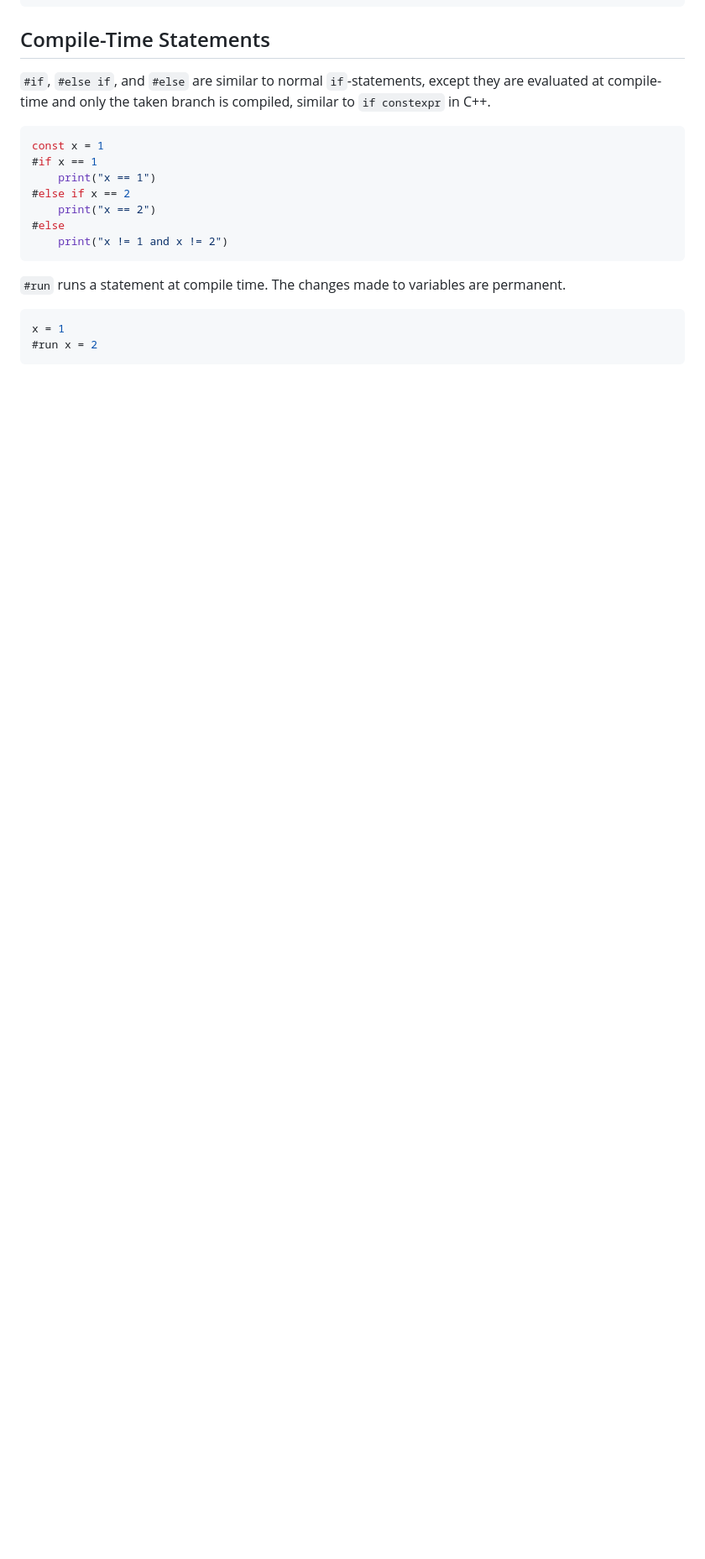
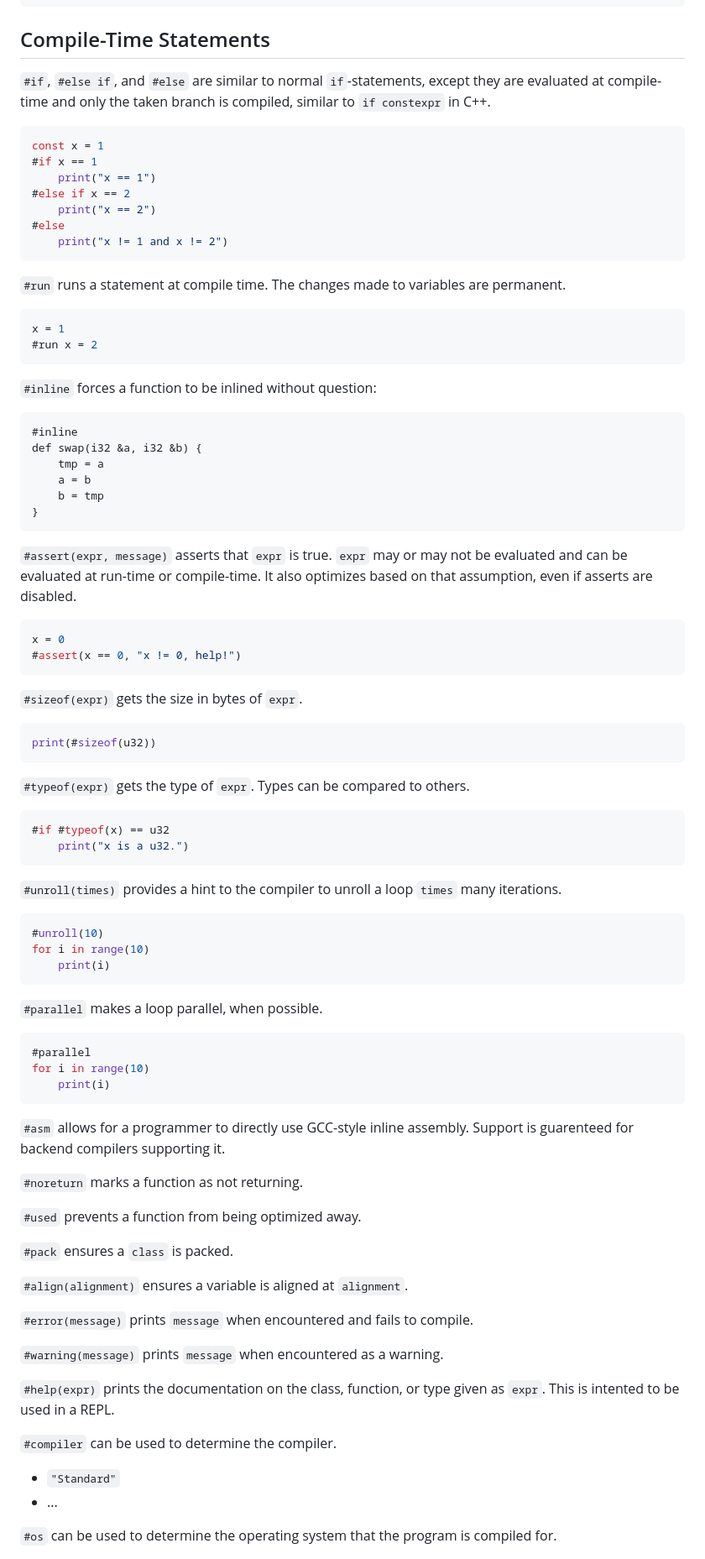
Before and after one commit to sub1inear/Hedgehog, a Markdown page: README.md, the part around one of its changes. Shown at 84% size. Drawn GitHub-style; blank space fills up the shorter version.

````diff
--- a/README.md
+++ b/README.md
@@ -498,3 +513,70 @@ x = 1
 #run x = 2
 ```
 
+`#inline` forces a function to be inlined without question:
+```
+#inline
+def swap(i32 &a, i32 &b) {
+    tmp = a
+    a = b
+    b = tmp
+}
+```
+
+`#assert(expr, message)` asserts that `expr` is true. `expr` may or may not be evaluated and can be evaluated at run-time or compile-time. It also optimizes based on that assumption, even if asserts are disabled.
+
+```c++
+x = 0
+#assert(x == 0, "x != 0, help!")
+```
+
+`#sizeof(expr)` gets the size in bytes of `expr`.
+
+```c++
+print(#sizeof(u32))
+```
+
+`#typeof(expr)` gets the type of `expr`. Types can be compared to others.
+
+```c++
+#if #typeof(x) == u32
+    print("x is a u32.")
+```
+
+`#unroll(times)` provides a hint to the compiler to unroll a loop `times` many iterations.
+```c++
+#unroll(10)
+for i in range(10)
+    print(i)
+```
+
+`#parallel` makes a loop parallel, when possible.
+```c++
+#parallel
+for i in range(10)
+    print(i)
+```
+
+`#asm` allows for a programmer to directly use GCC-style inline assembly. Support is guarenteed for backend compilers supporting it.
+
+`#noreturn` marks a function as not returning.
+
+`#used` prevents a function from being optimized away.
+
+`#pack` ensures a `class` is packed.
+
+`#align(alignment)` ensures a variable is aligned at `alignment`.
+
+`#error(message)` prints `message` when encountered and fails to compile.
+
+`#warning(message)` prints `message` when encountered as a warning.
+
+`#help(expr)` prints the documentation on the class, function, or type given as `expr`. This is intented to be used in a REPL.
+
+`#compiler` can be used to determine the compiler.
+
+* `"Standard"`
+* ...
+
+`#os` can be used to determine the operating system that the program is compiled for.
+
````
Also changed, not shown: other parts of README.md (+169 -62 lines).
